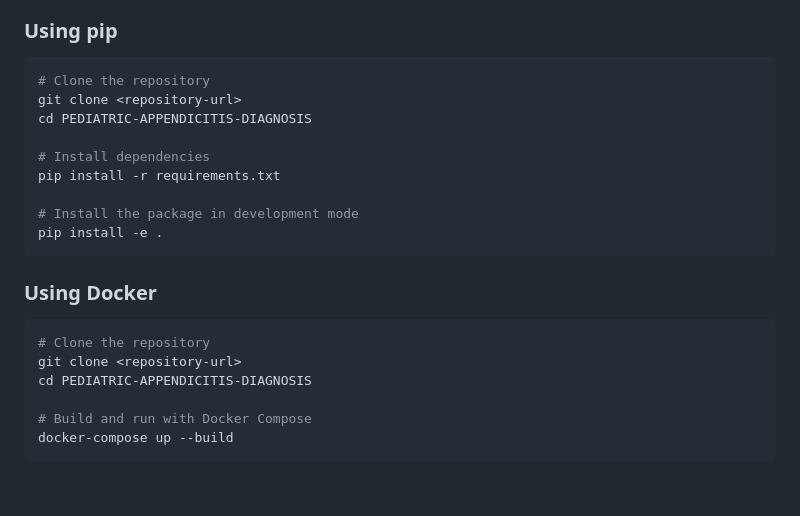
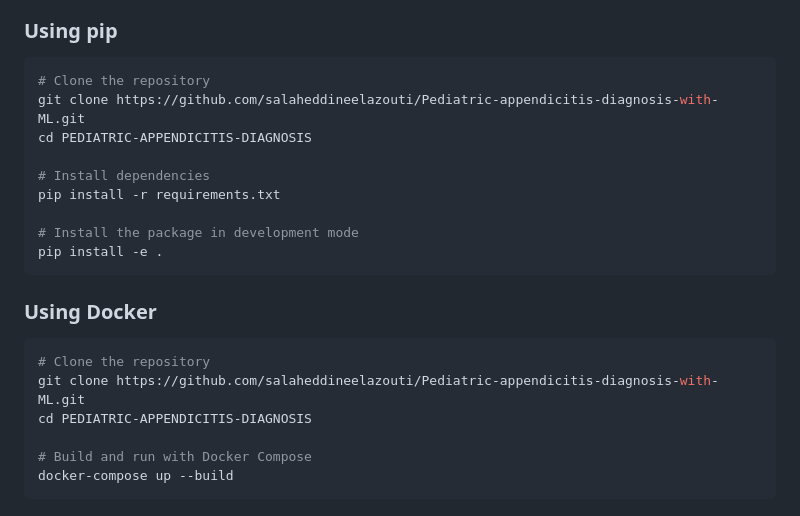
Before and after one commit to salaheddineelazouti/Pediatric-appendicitis-diagnosis-with-ML, a Markdown page: README.md, the part around the change. Rendered like a GitHub page; blank space fills up the shorter version.

````diff
--- a/README.md
+++ b/README.md
@@ -143,7 +143,7 @@ PEDIATRIC APPENDICITIS DIAGNOSIS/
 ### Using pip
 ```bash
 # Clone the repository
-git clone <repository-url>
+git clone https://github.com/salaheddineelazouti/Pediatric-appendicitis-diagnosis-with-ML.git
 cd PEDIATRIC-APPENDICITIS-DIAGNOSIS
 
 # Install dependencies
@@ -156,7 +156,7 @@ pip install -e .
 ### Using Docker
 ```bash
 # Clone the repository
-git clone <repository-url>
+git clone https://github.com/salaheddineelazouti/Pediatric-appendicitis-diagnosis-with-ML.git
 cd PEDIATRIC-APPENDICITIS-DIAGNOSIS
 
 # Build and run with Docker Compose
````
